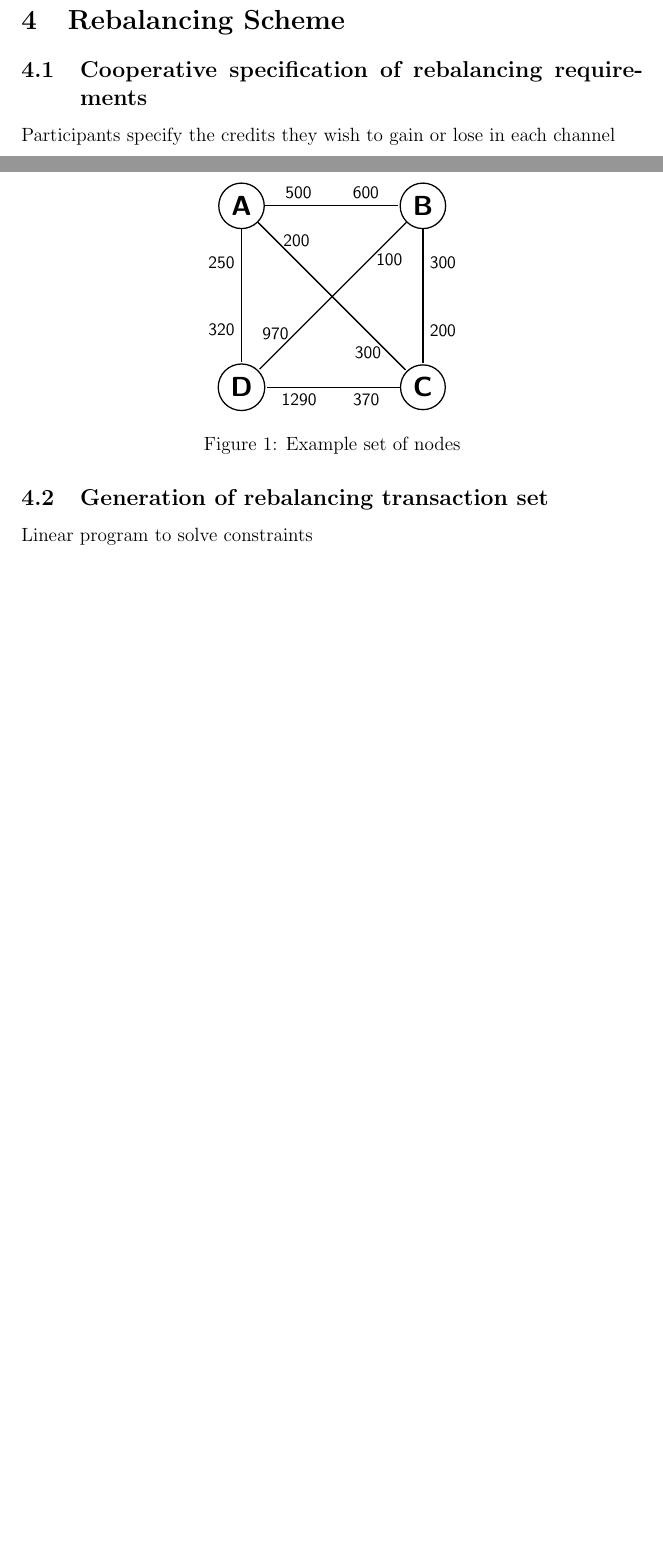
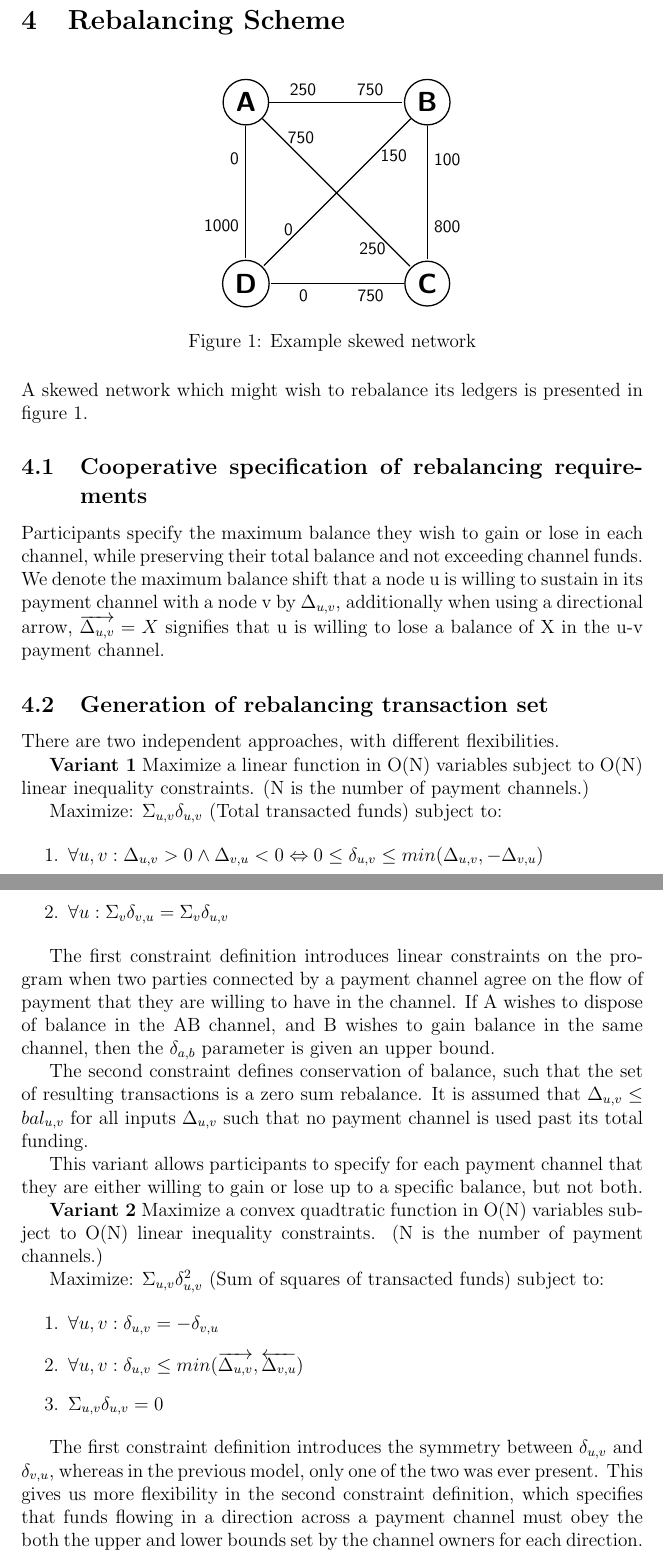
Before and after one commit to hashcashier/revive, a LaTeX paper (subnet.tex): two parts of pages 4 and 5 of 6 before the commit and two parts of pages 5 and 6 of 7 after it, joined at a grey line, cut so that both start at the same text, the shorter picture padded with empty space. Compiled offline with pdfLaTeX.

Commit message:
Rebalance LP/QP

```diff
--- a/subnet.tex
+++ b/subnet.tex
@@ -1,6 +1,7 @@
 \documentclass[12pt]{article}
 \usepackage{titling}
 \usepackage{color}
+\usepackage{float}
 
 \usepackage{tikz}
 \usetikzlibrary{arrows}
@@ -102,27 +103,63 @@ Essentially, this design enables the secure creation of off-chain m-out-of-m mul
   \node[main node] (D) [below of=A] {D};
 
   \draw[-, every node/.style={font=\sffamily\small}]
-  	(A) edge node[near start] {500}
-  			 node[near end] {600} (B)
-  		edge node[right, very near start] {200}
-  			 node[left, very near end] {300} (C)
-  		edge node[left, near start] {250}
-  			 node[left, near end] {320} (D)
-  	(B) edge node[near start] {300}
-  			 node[near end] {200} (C)
-  		edge node[right, near start] {100}
-  			 node[left, near end] {970} (D)
-  	(C) edge node[near start] {370}
-  		 	 node[near end] {1290} (D)
+  	(A) edge node[near start] {250}
+  			 node[near end] {750} (B)
+  		edge node[right, very near start] {750}
+  			 node[left, very near end] {250} (C)
+  		edge node[left, near start] {0}
+  			 node[left, near end] {1000} (D)
+  	(B) edge node[near start] {100}
+  			 node[near end] {800} (C)
+  		edge node[right, near start] {150}
+  			 node[left, near end] {0} (D)
+  	(C) edge node[near start] {750}
+  		 	 node[near end] {0} (D)
   	;
 \end{tikzpicture}
-\caption{Example set of nodes}
+\caption{Example skewed network}
+\label{skewed}
 \end{figure}
 
+A skewed network which might wish to rebalance its ledgers is presented in figure \ref{skewed}.
+
 \subsection{Cooperative specification of rebalancing requirements}
-Participants specify the credits they wish to gain or lose in each channel
+Participants specify the maximum balance they wish to gain or lose in each channel, while preserving their total balance and not exceeding channel funds. We denote the maximum balance shift that a node u is willing to sustain in its payment channel with a node v by $\Delta_{u,v}$, additionally when using a directional arrow, $\overrightarrow{\Delta_{u,v}} = X$ signifies that u is willing to lose a balance of X in the u-v payment channel.
 
 \subsection{Generation of rebalancing transaction set}
-Linear program to solve constraints
+There are two independent approaches, with different flexibilities.
+
+\textbf{Variant 1} Maximize a linear function in O(N) variables subject to O(N) linear inequality constraints. (N is the number of payment channels.)
+
+Maximize: $\Sigma_{u,v} \delta_{u,v}$ (Total transacted funds) subject to:
+
+\begin{enumerate}
+	\item $\forall u, v: \Delta_{u,v} > 0 \wedge \Delta_{v,u} < 0 \Leftrightarrow 0 \leq \delta_{u,v} \leq min(\Delta_{u,v}, -\Delta_{v,u}) $
+
+	\item $\forall u: \Sigma_{v} \delta_{v,u} = \Sigma_{v} \delta_{u,v} $
+
+\end{enumerate}
+
+The first constraint definition introduces linear constraints on the program when two parties connected by a payment channel agree on the flow of payment that they are willing to have in the channel. If A wishes to dispose of balance in the AB channel, and B wishes to gain balance in the same channel, then the $\delta_{a,b}$ parameter is given an upper bound.
+
+The second constraint defines conservation of balance, such that the set of resulting transactions is a zero sum rebalance. It is assumed that $\Delta_{u,v} \leq bal_{u,v}$ for all inputs $\Delta_{u,v}$ such that no payment channel is used past its total funding.
+
+
+This variant allows participants to specify for each payment channel that they are either willing to gain or lose up to a specific balance, but not both.
+
+
+\textbf{Variant 2} Maximize a convex quadtratic function in O(N) variables subject to O(N) linear inequality constraints. (N is the number of payment channels.)
+
+Maximize: $\Sigma_{u,v} \delta_{u,v}^2$ (Sum of squares of transacted funds) subject to:
+
+\begin{enumerate}
+	\item $\forall u, v: \delta_{u,v} = -\delta_{v,u}$
+
+	\item $\forall u, v: \delta_{u,v} \leq min(\overrightarrow{\Delta_{u,v}},\overleftarrow{\Delta_{v,u}})$
+
+	\item $\Sigma_{u,v} \delta_{u,v} = 0$
+\end{enumerate}
+
+The first constraint definition introduces the symmetry between $\delta_{u,v}$ and $\delta_{v,u}$, whereas in the previous model, only one of the two was ever present. This gives us more flexibility in the second constraint definition, which specifies that funds flowing in a direction across a payment channel must obey the both the upper and lower bounds set by the channel owners for each direction. This means that participants can specify how much balance they are willing to gain, and how much they are willing to lose, in a given channel, at the same time. This comes at the cost of having to solve for a convex quadratic function instead of a linear one. The third definition conserves balance.
 
 \subsection{Atomic execution of rebalancing}
```
Also changed, not shown: subnet.tex (4 more changed lines).
